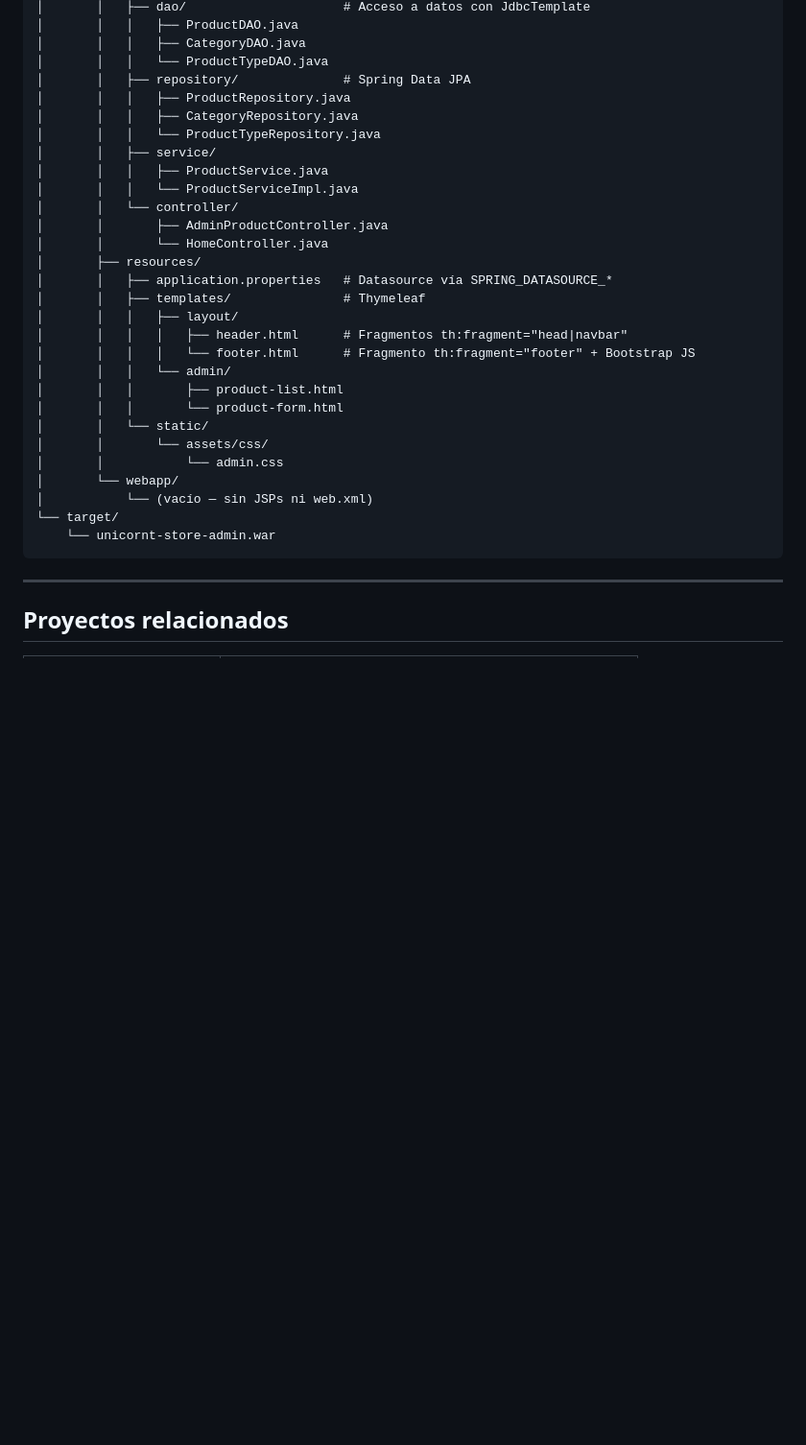
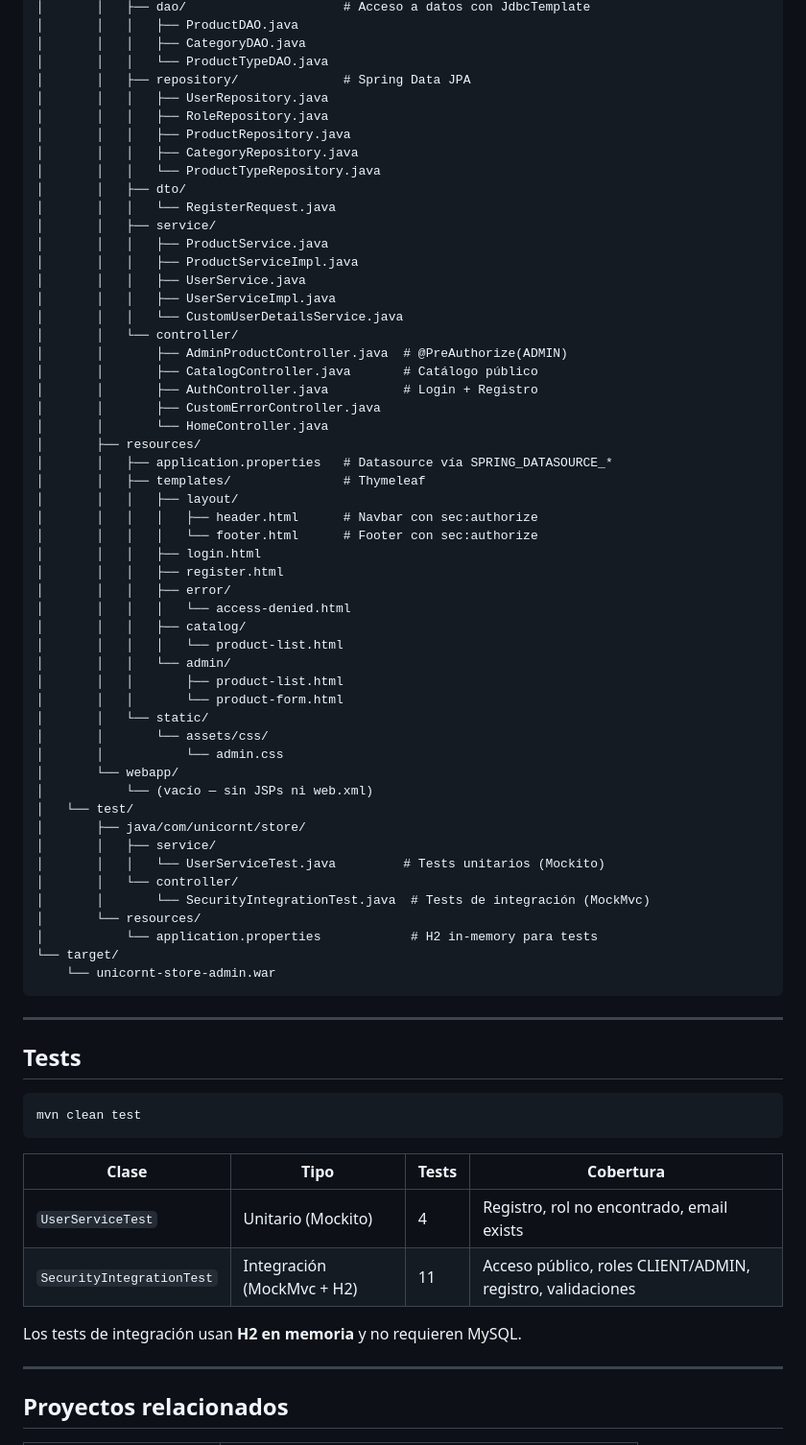
Before and after one commit to keber/unicornt-store-backend, a Markdown page: README.md, the part around one of its changes. Shown at 96% size. Rendered like a GitHub page; blank space fills up the shorter version.

````diff
--- a/README.md
+++ b/README.md
@@ -137,21 +173,37 @@ unicornt-store-springboot/
 │       │   │   ├── CategoryDAO.java
 │       │   │   └── ProductTypeDAO.java
 │       │   ├── repository/              # Spring Data JPA
+│       │   │   ├── UserRepository.java
+│       │   │   ├── RoleRepository.java
 │       │   │   ├── ProductRepository.java
 │       │   │   ├── CategoryRepository.java
 │       │   │   └── ProductTypeRepository.java
+│       │   ├── dto/
+│       │   │   └── RegisterRequest.java
 │       │   ├── service/
 │       │   │   ├── ProductService.java
-│       │   │   └── ProductServiceImpl.java
+│       │   │   ├── ProductServiceImpl.java
+│       │   │   ├── UserService.java
+│       │   │   ├── UserServiceImpl.java
+│       │   │   └── CustomUserDetailsService.java
 │       │   └── controller/
-│       │       ├── AdminProductController.java
+│       │       ├── AdminProductController.java  # @PreAuthorize(ADMIN)
+│       │       ├── CatalogController.java       # Catálogo público
+│       │       ├── AuthController.java          # Login + Registro
+│       │       ├── CustomErrorController.java
 │       │       └── HomeController.java
 │       ├── resources/
 │       │   ├── application.properties   # Datasource vía SPRING_DATASOURCE_*
 │       │   ├── templates/               # Thymeleaf
 │       │   │   ├── layout/
-│       │   │   │   ├── header.html      # Fragmentos th:fragment="head|navbar"
-│       │   │   │   └── footer.html      # Fragmento th:fragment="footer" + Bootstrap JS
+│       │   │   │   ├── header.html      # Navbar con sec:authorize
+│       │   │   │   └── footer.html      # Footer con sec:authorize
+│       │   │   ├── login.html
+│       │   │   ├── register.html
+│       │   │   ├── error/
+│       │   │   │   └── access-denied.html
+│       │   │   ├── catalog/
+│       │   │   │   └── product-list.html
 │       │   │   └── admin/
 │       │   │       ├── product-list.html
 │       │   │       └── product-form.html
@@ -160,9 +212,32 @@ unicornt-store-springboot/
 │       │           └── admin.css
 │       └── webapp/
 │           └── (vacío — sin JSPs ni web.xml)
+│   └── test/
+│       ├── java/com/unicornt/store/
+│       │   ├── service/
+│       │   │   └── UserServiceTest.java         # Tests unitarios (Mockito)
+│       │   └── controller/
+│       │       └── SecurityIntegrationTest.java  # Tests de integración (MockMvc)
+│       └── resources/
+│           └── application.properties            # H2 in-memory para tests
 └── target/
     └── unicornt-store-admin.war
 ```
+
+---
+
+## Tests
+
+```bash
+mvn clean test
+```
+
+| Clase | Tipo | Tests | Cobertura |
+|-------|------|-------|-----------|
+| `UserServiceTest` | Unitario (Mockito) | 4 | Registro, rol no encontrado, email exists |
+| `SecurityIntegrationTest` | Integración (MockMvc + H2) | 11 | Acceso público, roles CLIENT/ADMIN, registro, validaciones |
+
+Los tests de integración usan **H2 en memoria** y no requieren MySQL.
 
 ---
 
````
Also changed, not shown: other parts of README.md (+48 -12 lines).
